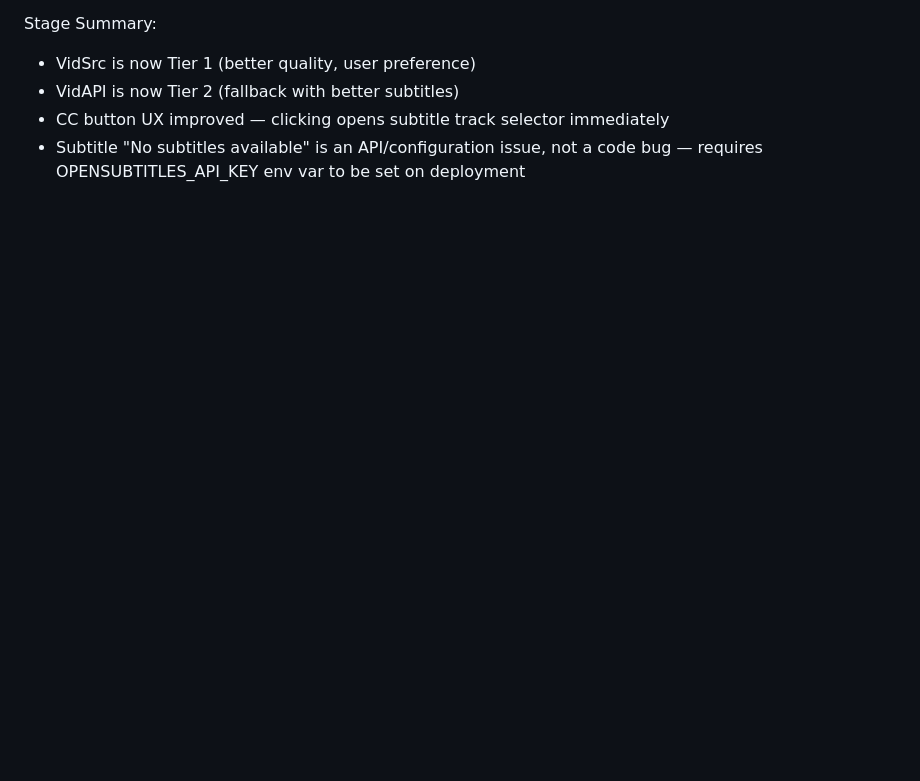
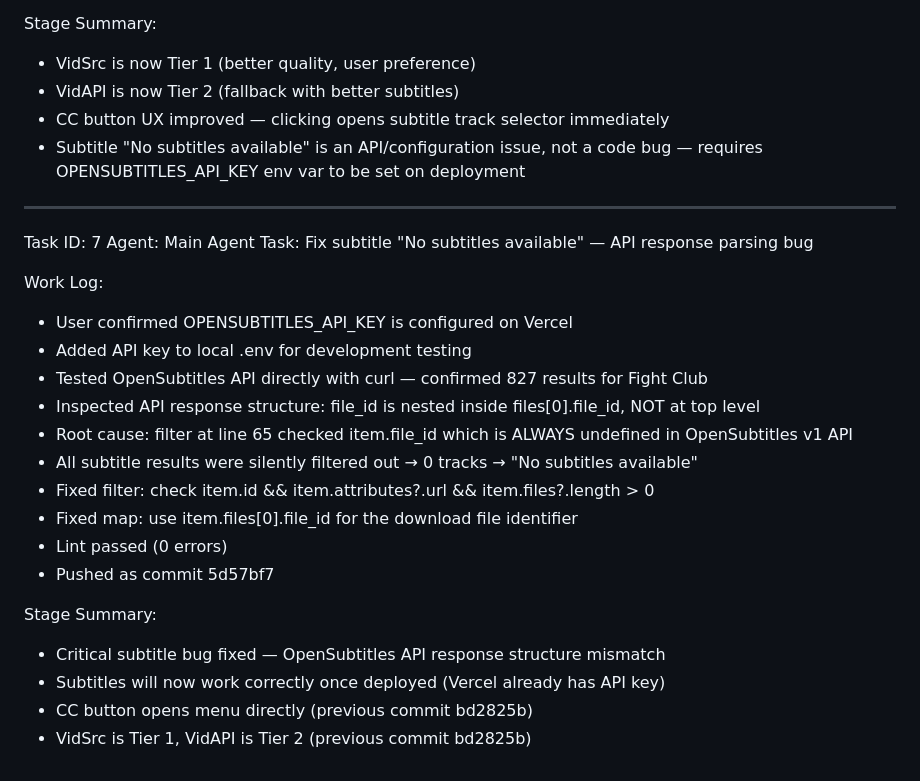
Before and after one commit to Anisbk00/Stream-Vault, a Markdown page: worklog.md, the part around the change. Drawn GitHub-style; blank space fills up the shorter version.

Commit message:
82884622-c689-40f6-ad15-c9603b7b3636

```diff
--- a/worklog.md
+++ b/worklog.md
@@ -1158,3 +1158,25 @@ Stage Summary:
 - VidAPI is now Tier 2 (fallback with better subtitles)
 - CC button UX improved — clicking opens subtitle track selector immediately
 - Subtitle "No subtitles available" is an API/configuration issue, not a code bug — requires OPENSUBTITLES_API_KEY env var to be set on deployment
+---
+Task ID: 7
+Agent: Main Agent
+Task: Fix subtitle "No subtitles available" — API response parsing bug
+
+Work Log:
+- User confirmed OPENSUBTITLES_API_KEY is configured on Vercel
+- Added API key to local .env for development testing
+- Tested OpenSubtitles API directly with curl — confirmed 827 results for Fight Club
+- Inspected API response structure: file_id is nested inside files[0].file_id, NOT at top level
+- Root cause: filter at line 65 checked item.file_id which is ALWAYS undefined in OpenSubtitles v1 API
+- All subtitle results were silently filtered out → 0 tracks → "No subtitles available"
+- Fixed filter: check item.id && item.attributes?.url && item.files?.length > 0
+- Fixed map: use item.files[0].file_id for the download file identifier
+- Lint passed (0 errors)
+- Pushed as commit 5d57bf7
+
+Stage Summary:
+- Critical subtitle bug fixed — OpenSubtitles API response structure mismatch
+- Subtitles will now work correctly once deployed (Vercel already has API key)
+- CC button opens menu directly (previous commit bd2825b)
+- VidSrc is Tier 1, VidAPI is Tier 2 (previous commit bd2825b)
```
